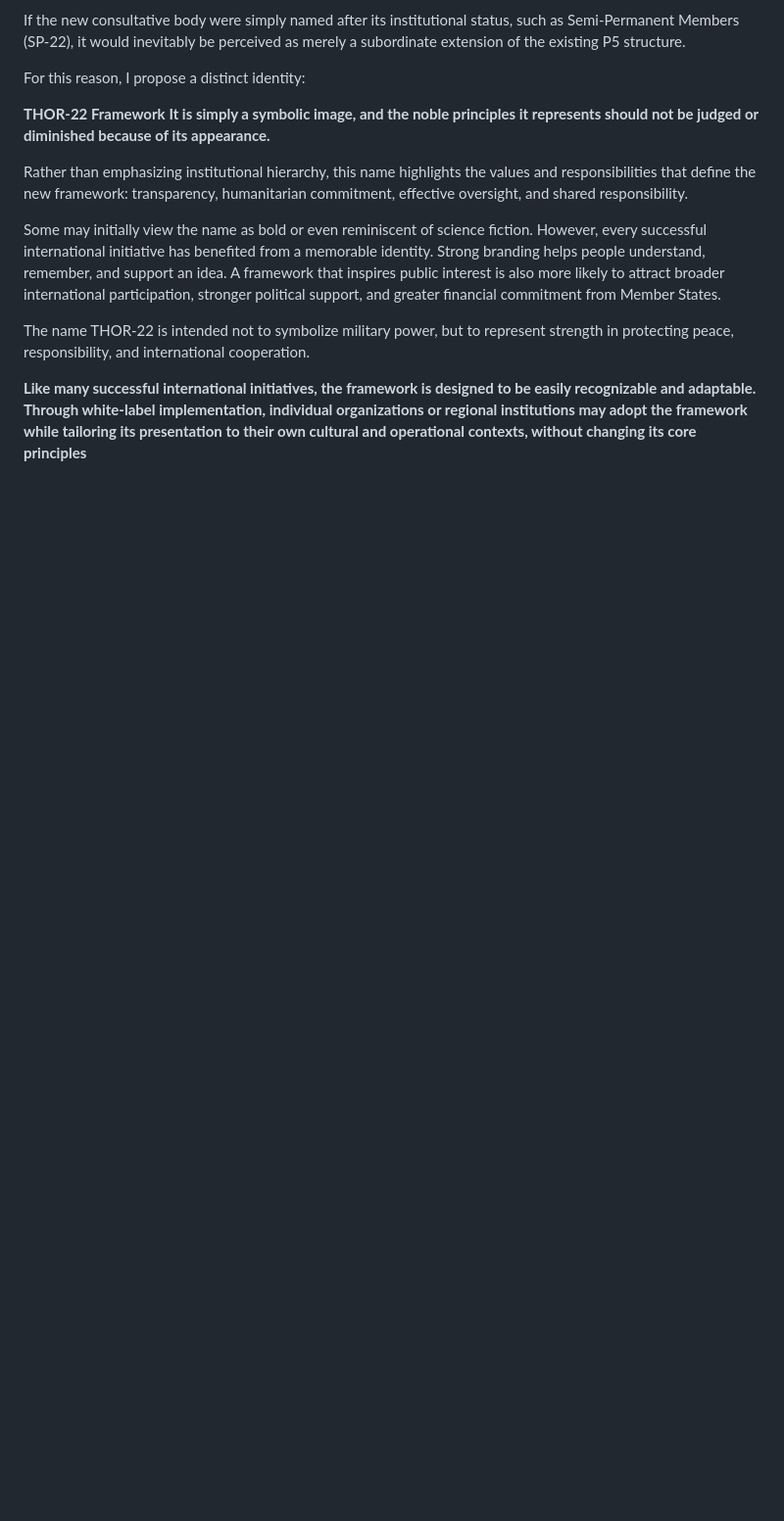
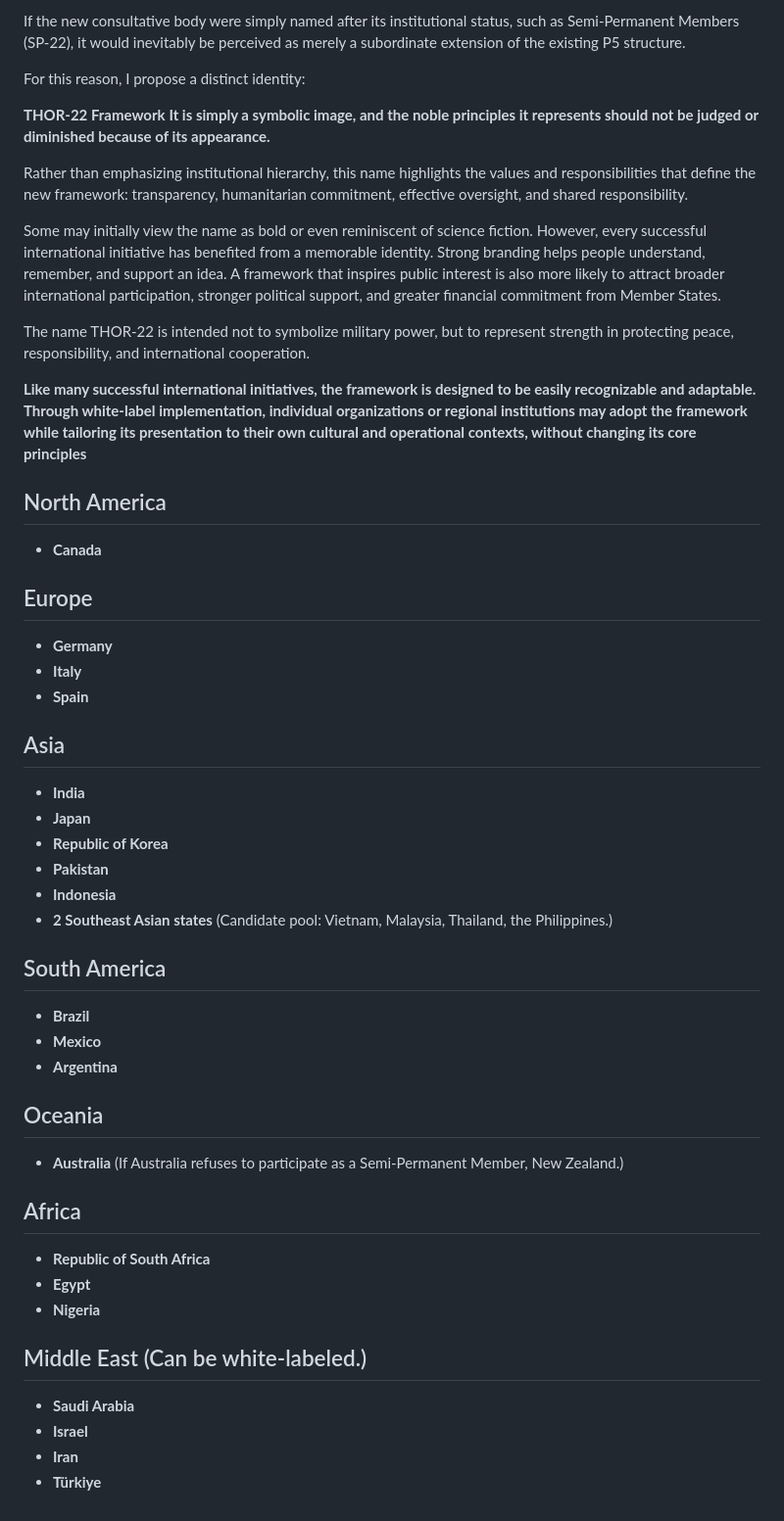
Before and after one commit to henrymorgan10/-mcorp-home, a Markdown page: README.md, the part around the change. Shown at 98% size. Drawn GitHub-style; blank space fills up the shorter version.

```diff
--- a/README.md
+++ b/README.md
@@ -475,3 +475,46 @@ Some may initially view the name as bold or even reminiscent of science fiction.
 The name THOR-22 is intended not to symbolize military power, but to represent strength in protecting peace, responsibility, and international cooperation.
 
 **Like many successful international initiatives, the framework is designed to be easily recognizable and adaptable. Through white-label implementation, individual organizations or regional institutions may adopt the framework while tailoring its presentation to their own cultural and operational contexts, without changing its core principles**
+
+
+## North America
+
+* **Canada**
+
+## Europe
+
+* **Germany**
+* **Italy**
+* **Spain**
+
+## Asia
+
+* **India**
+* **Japan**
+* **Republic of Korea**
+* **Pakistan**
+* **Indonesia**
+* **2 Southeast Asian states** (Candidate pool: Vietnam, Malaysia, Thailand, the Philippines.)
+
+## South America
+
+* **Brazil**
+* **Mexico**
+* **Argentina**
+
+## Oceania
+
+* **Australia** (If Australia refuses to participate as a Semi-Permanent Member, New Zealand.)
+
+## Africa
+
+* **Republic of South Africa**
+* **Egypt**
+* **Nigeria**
+
+## Middle East (Can be white-labeled.)
+
+* **Saudi Arabia**
+* **Israel**
+* **Iran**
+* **Türkiye**
```
